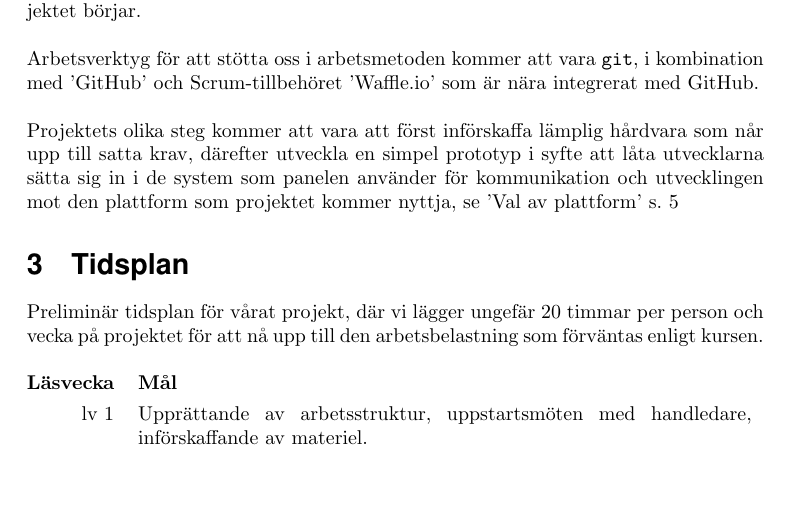
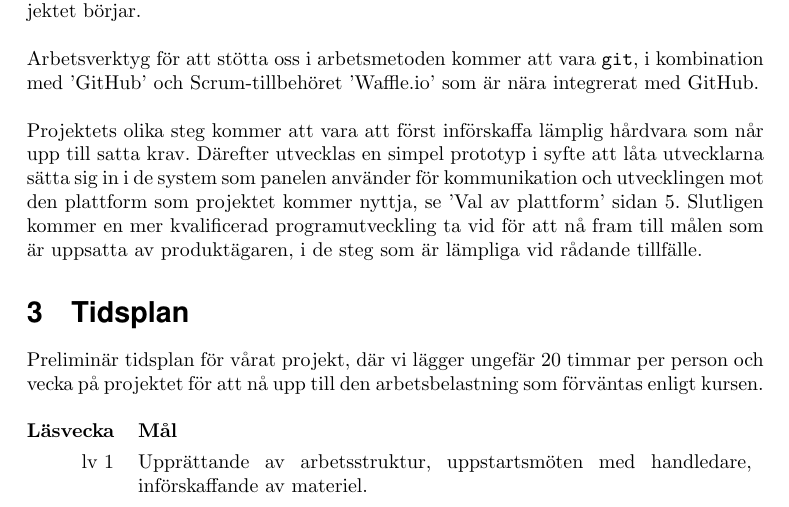
Before and after one commit to MrAkergren/SolarRemote, a LaTeX document (doc/tex/planning/planning.tex): part of page 4 of 6, cut so that both start at the same text, the shorter picture padded with empty space. Compiled offline with pdfLaTeX.

Commit message:
updated the planningreport

```diff
--- a/doc/tex/planning/planning.tex
+++ b/doc/tex/planning/planning.tex
@@ -123,7 +123,7 @@
 
 		\noindent Arbetsverktyg för att stötta oss i arbetsmetoden kommer att vara \texttt{git}, i kombination med 'GitHub' och Scrum-tillbehöret 'Waffle.io'  som är nära integrerat med GitHub. \\
 
-		\noindent Projektets olika steg kommer att vara att först införskaffa lämplig hårdvara som når upp till satta krav, därefter utveckla en simpel prototyp i syfte att låta utvecklarna sätta sig in i de system som panelen använder för kommunikation och utvecklingen mot den plattform som projektet kommer nyttja, se 'Val av plattform' s. \pageref{sec:val_av_plattform}
+		\noindent Projektets olika steg kommer att vara att först införskaffa lämplig hårdvara som når upp till satta krav. Därefter utvecklas en simpel prototyp i syfte att låta utvecklarna sätta sig in i de system som panelen använder för kommunikation och utvecklingen mot den plattform som projektet kommer nyttja, se 'Val av plattform' sidan \pageref{sec:val_av_plattform}. Slutligen kommer en mer kvalificerad programutveckling ta vid för att nå fram till målen som är uppsatta av produktägaren, i de steg som är lämpliga vid rådande tillfälle.
 
 	% section metod (end)
 
```
Also changed, not shown: doc/planning.pdf.
